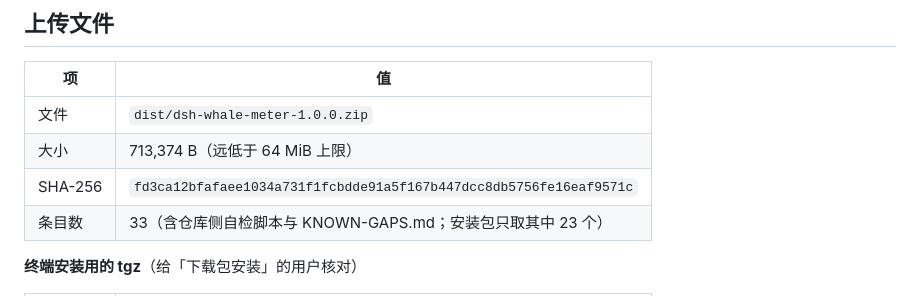
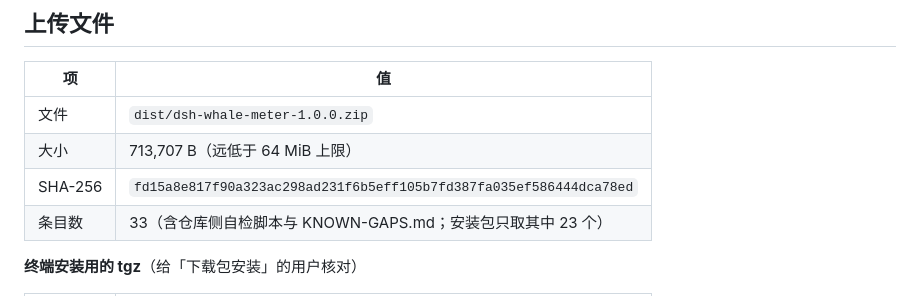
Before and after one commit to Chickensauce1/dsh-whale-meter, a Markdown page: docs/MARKET-SUBMISSION.md, the part around the change. GitHub-like rendering.

Commit message:
docs: 同步最终包哈希

```diff
--- a/docs/MARKET-SUBMISSION.md
+++ b/docs/MARKET-SUBMISSION.md
@@ -10,8 +10,8 @@
 | 项 | 值 |
 |---|---|
 | 文件 | `dist/dsh-whale-meter-1.0.0.zip` |
-| 大小 | 713,374 B（远低于 64 MiB 上限） |
-| SHA-256 | `fd3ca12bfafaee1034a731f1fcbdde91a5f167b447dcc8db5756fe16eaf9571c` |
+| 大小 | 713,707 B（远低于 64 MiB 上限）|
+| SHA-256 | `fd15a8e817f90a323ac298ad231f6b5eff105b7fd387fa035ef586444dca78ed` |
 | 条目数 | 33（含仓库侧自检脚本与 KNOWN-GAPS.md；安装包只取其中 23 个） |
 
 **终端安装用的 tgz**（给「下载包安装」的用户核对）
```
